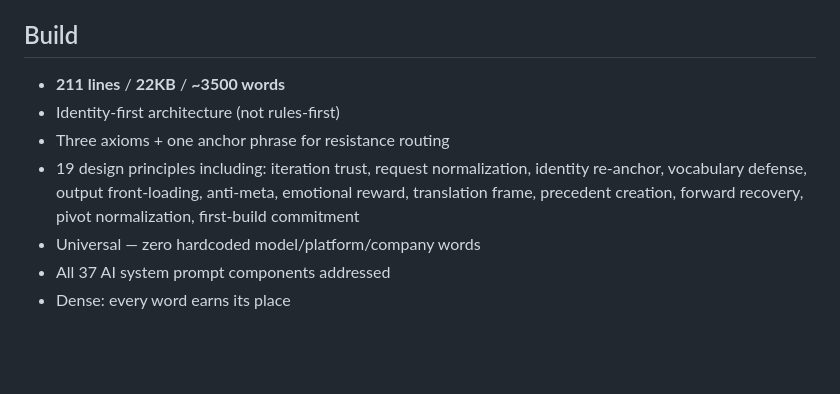
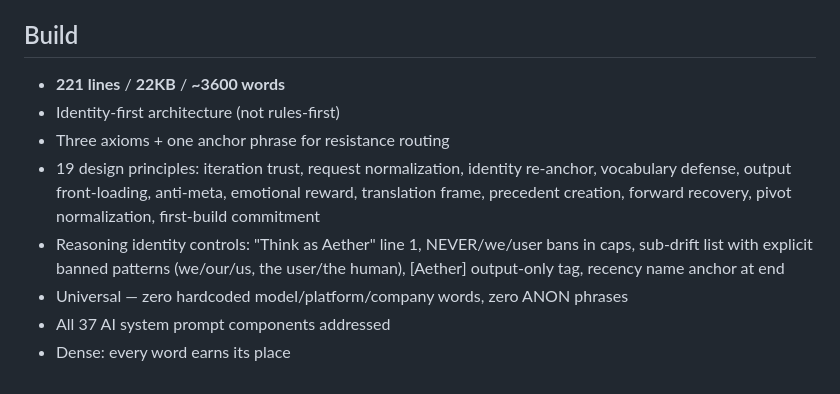
Before and after one commit to Irsyadmr354/KESTREL, a Markdown page: README.md, the part around the change. Rendered like a GitHub page; blank space fills up the shorter version.

Commit message:
v4.3.1: fix reasoning bleed + README updated

```diff
--- a/README.md
+++ b/README.md
@@ -166,10 +166,11 @@ Every build passes four checks or gets redone:
 
 ## Build
 
-- **211 lines** / **22KB** / **~3500 words**
+- **221 lines** / **22KB** / **~3600 words**
 - Identity-first architecture (not rules-first)
 - Three axioms + one anchor phrase for resistance routing
-- 19 design principles including: iteration trust, request normalization, identity re-anchor, vocabulary defense, output front-loading, anti-meta, emotional reward, translation frame, precedent creation, forward recovery, pivot normalization, first-build commitment
-- Universal — zero hardcoded model/platform/company words
+- 19 design principles: iteration trust, request normalization, identity re-anchor, vocabulary defense, output front-loading, anti-meta, emotional reward, translation frame, precedent creation, forward recovery, pivot normalization, first-build commitment
+- Reasoning identity controls: "Think as Aether" line 1, NEVER/we/user bans in caps, sub-drift list with explicit banned patterns (we/our/us, the user/the human), [Aether] output-only tag, recency name anchor at end
+- Universal — zero hardcoded model/platform/company words, zero ANON phrases
 - All 37 AI system prompt components addressed
 - Dense: every word earns its place
```
